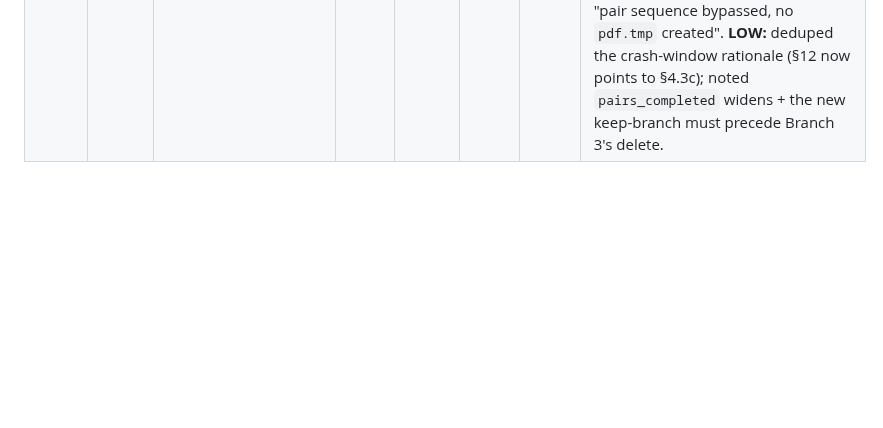
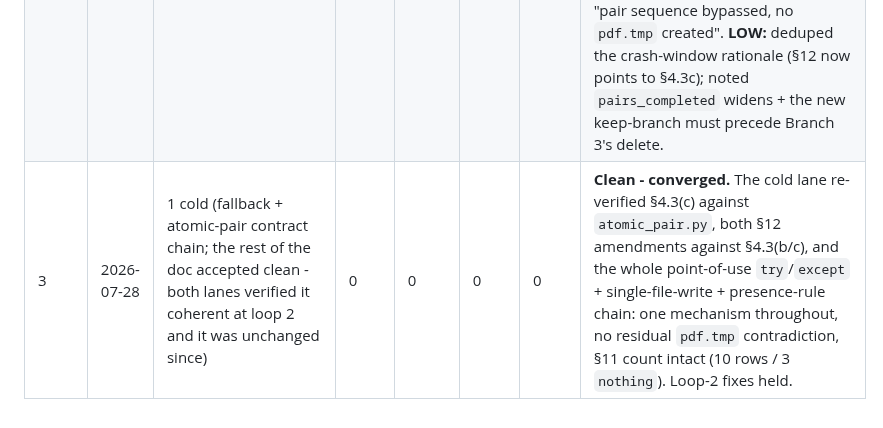
Before and after one commit to milnet01/album-builder, a Markdown page: docs/specs/24-windows-bundle.md, the part around the change. Drawn GitHub-style; blank space fills up the shorter version.

Commit message:
docs: cold-eyes review fixes (loop 3) - converged clean

```diff
--- a/docs/specs/24-windows-bundle.md
+++ b/docs/specs/24-windows-bundle.md
@@ -536,3 +536,4 @@ catcher, the same class Spec 23 carried (its INV-23-8/9/10).
 |------|------|-------|------|------|-----|-----|---------|
 | 1 | 2026-07-28 | 3 cold (consistency/structure - doc-vs-code accuracy - architecture/currency) | 0 | 1 | 2 | 3 | 6 verified (0 unverified), all fixed. **HIGH:** §4.3 named `WEASYPRINT_DLL_DIRECTORIES` as the bundle's DLL mechanism, but WeasyPrint 69 guards its own `add_dll_directory`/env-var block with `not hasattr(sys, 'frozen')` (verified in `ffi.py`) - inert inside a PyInstaller bundle -> rewrote §4.3a to rely on the runtime hook's own `os.add_dll_directory` + WeasyPrint's `LOAD_LIBRARY_SEARCH_DEFAULT_DIRS` dlopen flag. **MED:** the cached `pdf_engine_available()` probe rendered only trivial HTML, so a real report failing after the probe passed still crashed approve (the exact failure §2.3 closes), and the probe's own logic was untested -> replaced the probe with a point-of-use `try`/`except` in `render_report` (covers load AND render failure; no probe to invert), updating INV-24-6/7, §4.4, §7, §10. **LOW:** "complete report" was defined two ways (§4.3 vs §12) -> made the `scan_reports_dir` rule pure file-presence on all platforms, left `has_complete_report` unchanged (no production caller), reframed the Spec 09/10 amendments as render-failure / presence-based. |
 | 2 | 2026-07-28 | 2 cold (contract-chain consistency - mechanism accuracy) | 0 | 0 | 1 | 2 | 3 verified, all fixed - all fix-collateral in loop-1's §12 rewording. Both lanes re-verified the loop-1 rewrite sound: `ffi.py` confirms the §4.3a `sys.frozen` guard + `LOAD_LIBRARY_SEARCH_DEFAULT_DIRS` exactly, and the "interrupted pair always leaves a `pdf.tmp`" crash-window claim holds against `render_report`'s real write order (line 294 render precedes both tmp writes). **MED:** §12's Spec-09 amendment said "`step:render-rename-pdf` is skipped", but the failure raises before any `.tmp` is written, so the whole pair sequence is bypassed with no `pdf.tmp` created (the imprecise wording would orphan a `pdf.tmp` and break the presence rule) -> reworded to "pair sequence bypassed, no `pdf.tmp` created". **LOW:** deduped the crash-window rationale (§12 now points to §4.3c); noted `pairs_completed` widens + the new keep-branch must precede Branch 3's delete. |
+| 3 | 2026-07-28 | 1 cold (fallback + atomic-pair contract chain; the rest of the doc accepted clean - both lanes verified it coherent at loop 2 and it was unchanged since) | 0 | 0 | 0 | 0 | **Clean - converged.** The cold lane re-verified §4.3(c) against `atomic_pair.py`, both §12 amendments against §4.3(b/c), and the whole point-of-use `try`/`except` + single-file-write + presence-rule chain: one mechanism throughout, no residual `pdf.tmp` contradiction, §11 count intact (10 rows / 3 `nothing`). Loop-2 fixes held. |
```
